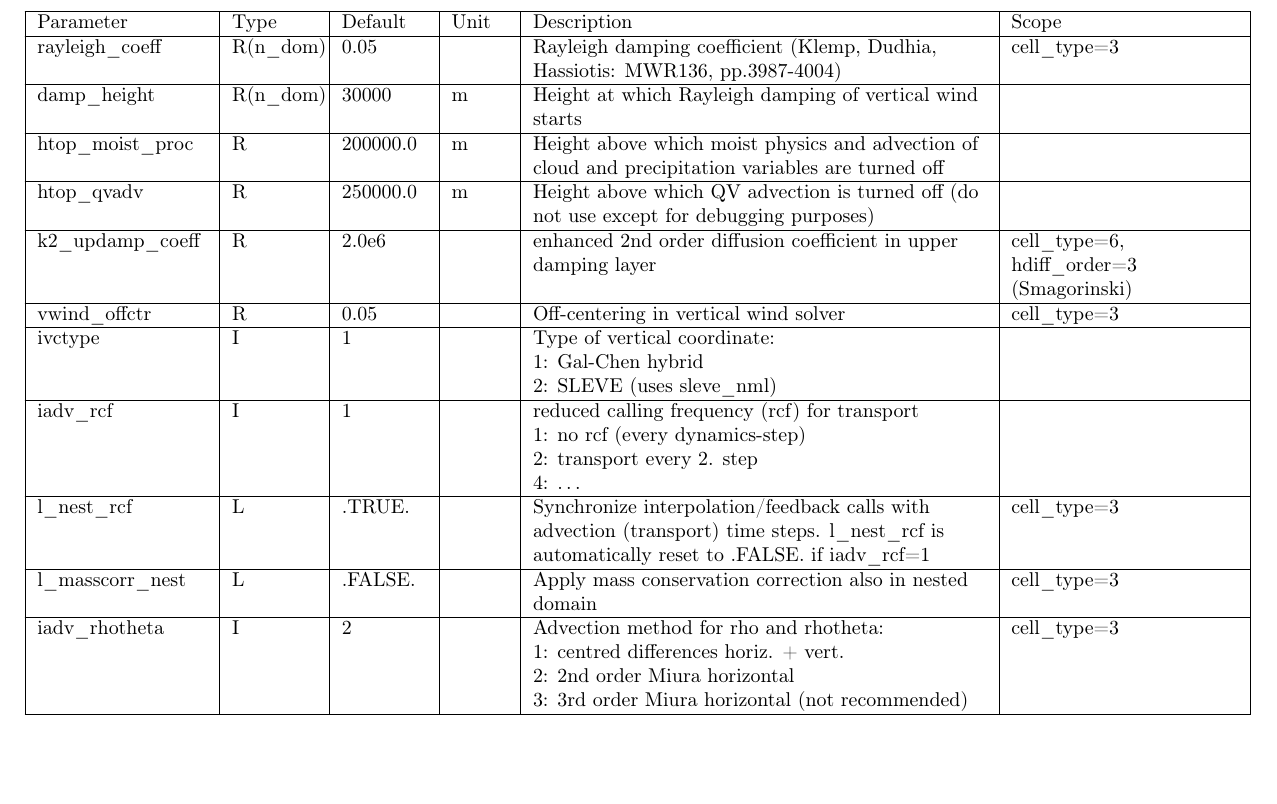
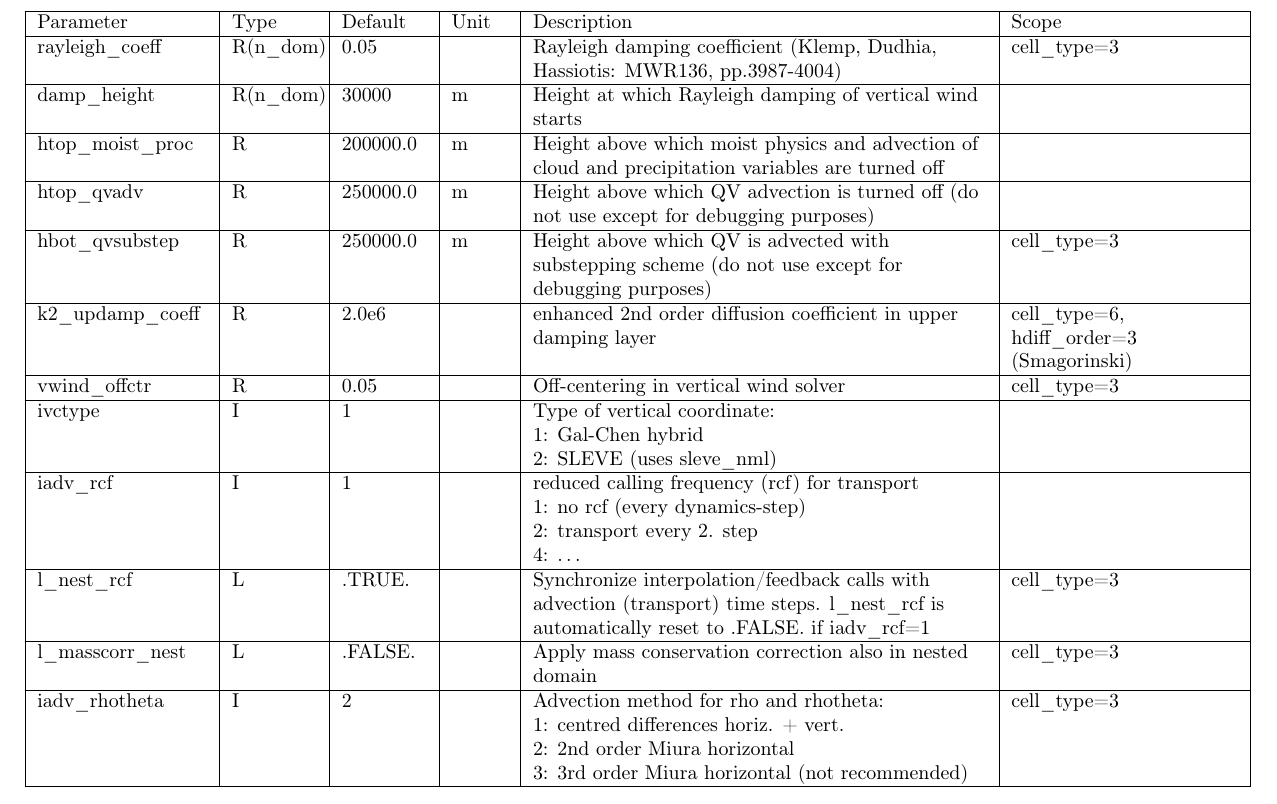
Before and after one commit to muszyna25/ppe_icon_model, a LaTeX document (run/Namelist_overview.tex): part of page 22 of 46, cut so that both start at the same text, the shorter picture padded with empty space. Compiled offline with pdfLaTeX.

Commit message:
fix for transport with internal subcycling. - added new namelist variable hbot_qvsubstep which specifies the bottom height down to which qv is advected with internal substepping. - default: hbot_qvsubstep = 250000. m (i.e. no substepping)

```diff
--- a/run/Namelist_overview.tex
+++ b/run/Namelist_overview.tex
@@ -1722,6 +1722,13 @@ Height above which QV advection is turned off (do not use except for debugging p
 \tabularnewline
 
 \hline
+hbot\_qvsubstep&
+R& 250000.0& m&
+Height above which QV is advected with substepping scheme (do not use except for debugging purposes)&
+cell\_type=3
+\tabularnewline
+
+\hline
 k2\_updamp\_coeff&
 R& 2.0e6& &
 enhanced 2nd order diffusion coefficient in upper damping layer&
```
Also changed, not shown: run/Namelist_overview.pdf, 8 other files.
